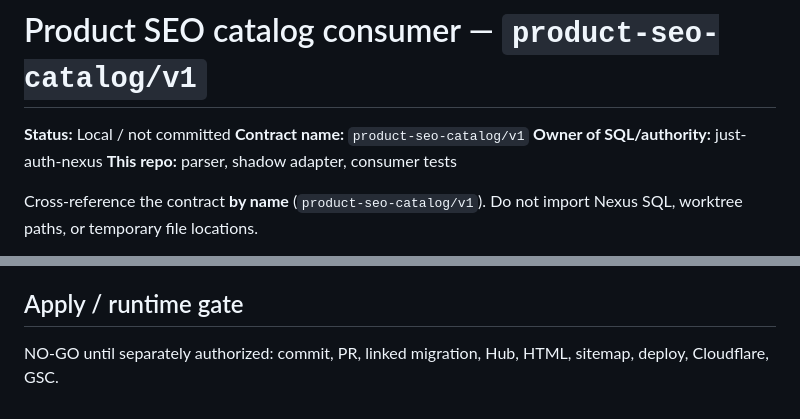
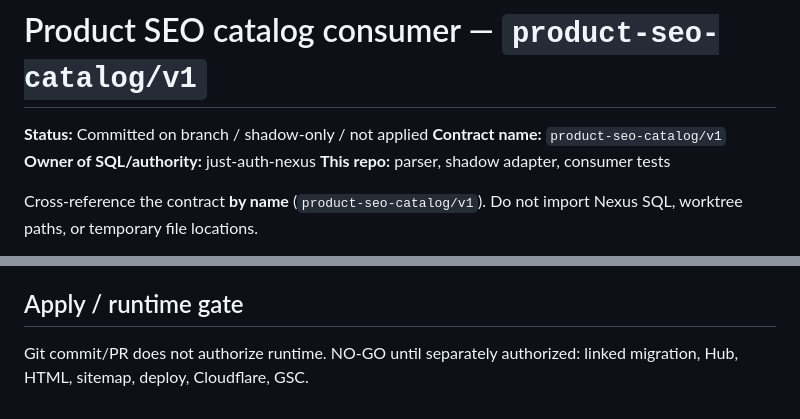
Before and after one commit to lilo579/just-public, a Markdown page: ops/seo001/PRODUCT-SEO-CATALOG-V1-CONSUMER.md, 2 parts joined by grey strips. Drawn GitHub-style.

Commit message:
docs(seo): stop claiming catalog consumer artifacts are uncommitted
Shadow-only consumption remains; Git commit is not a runtime or apply gate.

Co-authored-by: Cursor <cursoragent@cursor.com>

```diff
--- a/ops/seo001/PRODUCT-SEO-CATALOG-V1-CONSUMER.md
+++ b/ops/seo001/PRODUCT-SEO-CATALOG-V1-CONSUMER.md
@@ -1,6 +1,6 @@
 # Product SEO catalog consumer — `product-seo-catalog/v1`
 
-**Status:** Local / not committed
+**Status:** Committed on branch / shadow-only / not applied
 **Contract name:** `product-seo-catalog/v1`
 **Owner of SQL/authority:** just-auth-nexus
 **This repo:** parser, shadow adapter, consumer tests
@@ -48,4 +48,4 @@ A truncated envelope (`truncated: true`, fingerprint `null`) is incomplete. Shad
 
 ## Apply / runtime gate
 
-NO-GO until separately authorized: commit, PR, linked migration, Hub, HTML, sitemap, deploy, Cloudflare, GSC.
+Git commit/PR does not authorize runtime. NO-GO until separately authorized: linked migration, Hub, HTML, sitemap, deploy, Cloudflare, GSC.
```
Also changed, not shown: ops/seo001/PRODUCT-SEO-SHADOW-ADAPTER-V1.md (+2 -2 lines).
